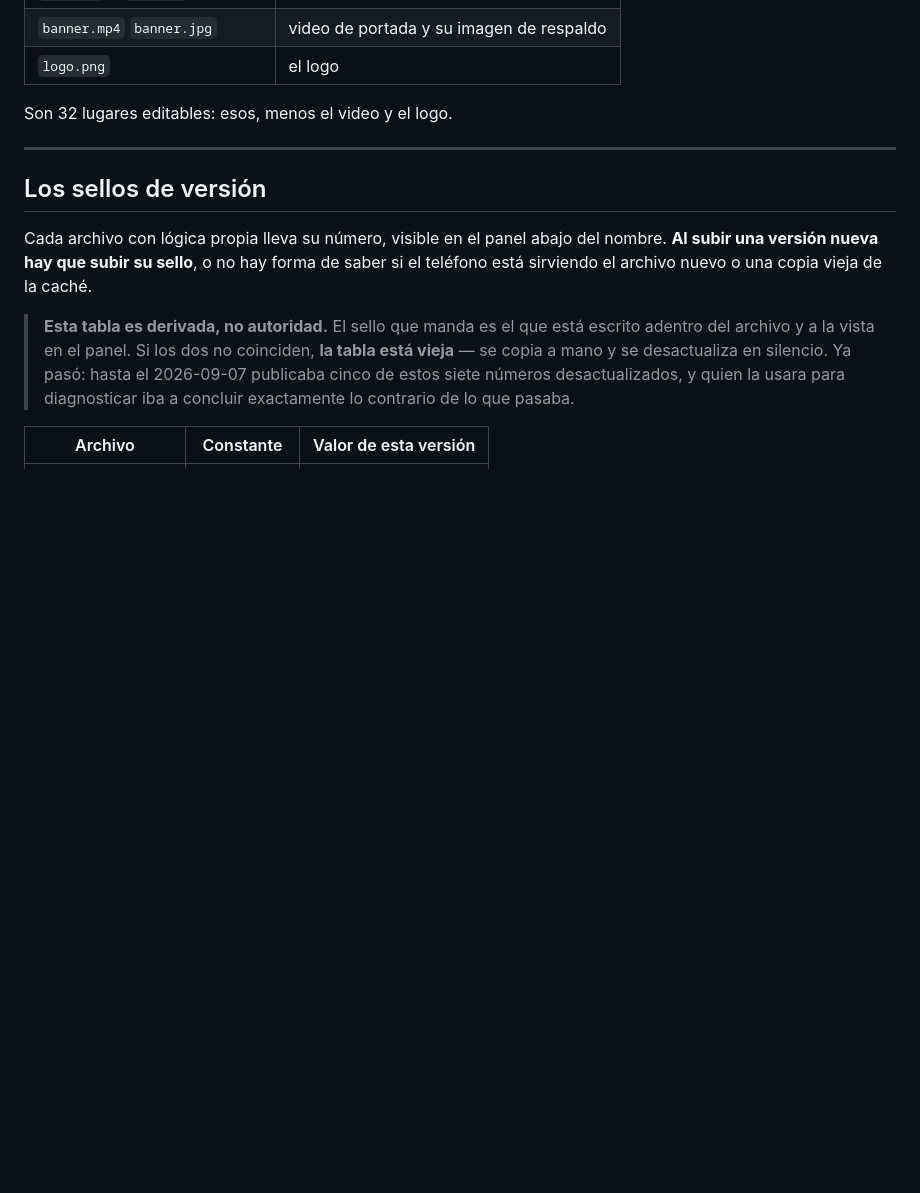
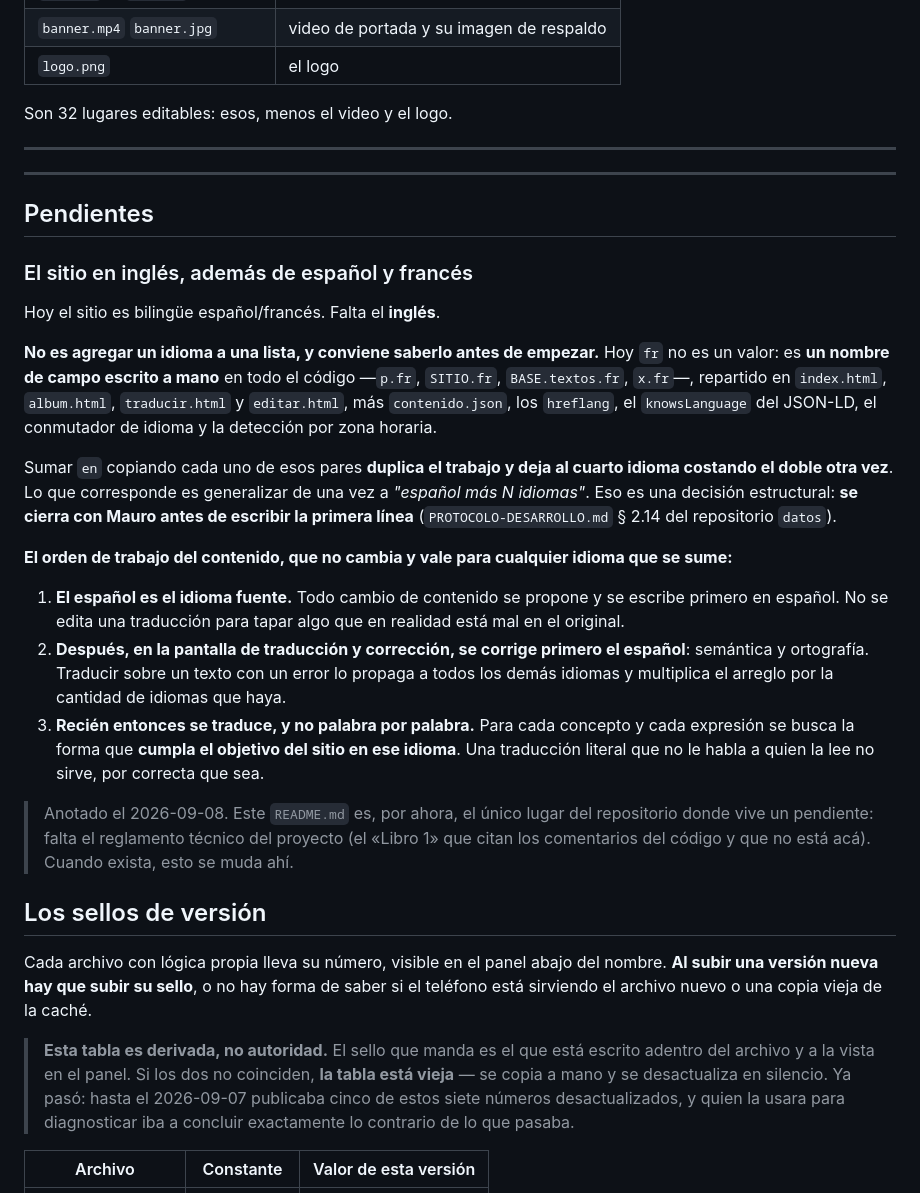
Before and after one commit to casayourte/CasaYourte, a Markdown page: README.md, the part around the change. Rendered like a GitHub page; blank space fills up the shorter version.

Commit message:
Anotar el pendiente del inglés, con el aviso de por qué no es un idioma más
El sitio tiene que mostrarse también en inglés. Queda escrito en el README, que
por ahora es el único lugar del repositorio donde puede vivir un pendiente.

Con una advertencia que sale de mirar el código: hoy `fr` no es un valor, es un
nombre de campo escrito a mano —p.fr, SITIO.fr, BASE.textos.fr— repartido en
index.html, album.html, traducir.html y editar.html, más contenido.json, los
hreflang, el JSON-LD, el conmutador y la detección por zona. Copiar esos pares
para `en` duplica el trabajo y deja al cuarto idioma costando el doble otra vez.
Lo que corresponde es generalizar a «español más N idiomas» de una sola vez, y eso
es una decisión estructural: se cierra con Mauro antes de escribir código.

Queda escrito además el orden de trabajo del contenido, que no cambia con la
cantidad de idiomas: el español es la fuente; en la pantalla de traducción se
corrigen primero semántica y ortografía en español, porque traducir sobre un error
lo propaga a todos los idiomas; y recién después se traduce buscando, para cada
concepto, la forma que cumpla el objetivo del sitio en ese idioma — no la literal.

Co-Authored-By: Claude Opus 5 <noreply@anthropic.com>
Claude-Session: https://claude.ai/code/session_01AG1xFYe3HSPRTSXvBNNY1Y

```diff
--- a/README.md
+++ b/README.md
@@ -119,6 +119,42 @@ Son 32 lugares editables: esos, menos el video y el logo.
 
 ---
 
+---
+
+## Pendientes
+
+### El sitio en inglés, además de español y francés
+
+Hoy el sitio es bilingüe español/francés. Falta el **inglés**.
+
+**No es agregar un idioma a una lista, y conviene saberlo antes de empezar.** Hoy `fr`
+no es un valor: es **un nombre de campo escrito a mano** en todo el código —`p.fr`,
+`SITIO.fr`, `BASE.textos.fr`, `x.fr`—, repartido en `index.html`, `album.html`,
+`traducir.html` y `editar.html`, más `contenido.json`, los `hreflang`, el
+`knowsLanguage` del JSON-LD, el conmutador de idioma y la detección por zona horaria.
+
+Sumar `en` copiando cada uno de esos pares **duplica el trabajo y deja al cuarto idioma
+costando el doble otra vez**. Lo que corresponde es generalizar de una vez a *"español
+más N idiomas"*. Eso es una decisión estructural: **se cierra con Mauro antes de
+escribir la primera línea** (`PROTOCOLO-DESARROLLO.md` § 2.14 del repositorio `datos`).
+
+**El orden de trabajo del contenido, que no cambia y vale para cualquier idioma que se
+sume:**
+
+1. **El español es el idioma fuente.** Todo cambio de contenido se propone y se escribe
+   primero en español. No se edita una traducción para tapar algo que en realidad está
+   mal en el original.
+2. **Después, en la pantalla de traducción y corrección, se corrige primero el
+   español**: semántica y ortografía. Traducir sobre un texto con un error lo propaga a
+   todos los demás idiomas y multiplica el arreglo por la cantidad de idiomas que haya.
+3. **Recién entonces se traduce, y no palabra por palabra.** Para cada concepto y cada
+   expresión se busca la forma que **cumpla el objetivo del sitio en ese idioma**. Una
+   traducción literal que no le habla a quien la lee no sirve, por correcta que sea.
+
+> Anotado el 2026-09-08. Este `README.md` es, por ahora, el único lugar del repositorio
+> donde vive un pendiente: falta el reglamento técnico del proyecto (el «Libro 1» que
+> citan los comentarios del código y que no está acá). Cuando exista, esto se muda ahí.
+
 ## Los sellos de versión
 
 Cada archivo con lógica propia lleva su número, visible en el panel abajo del nombre. **Al
```
